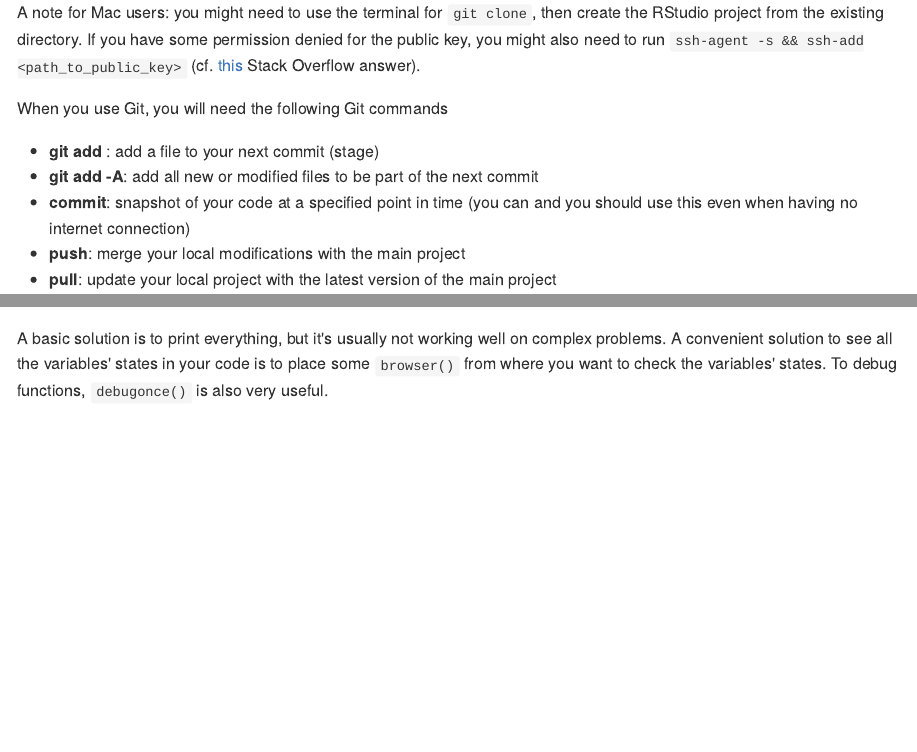
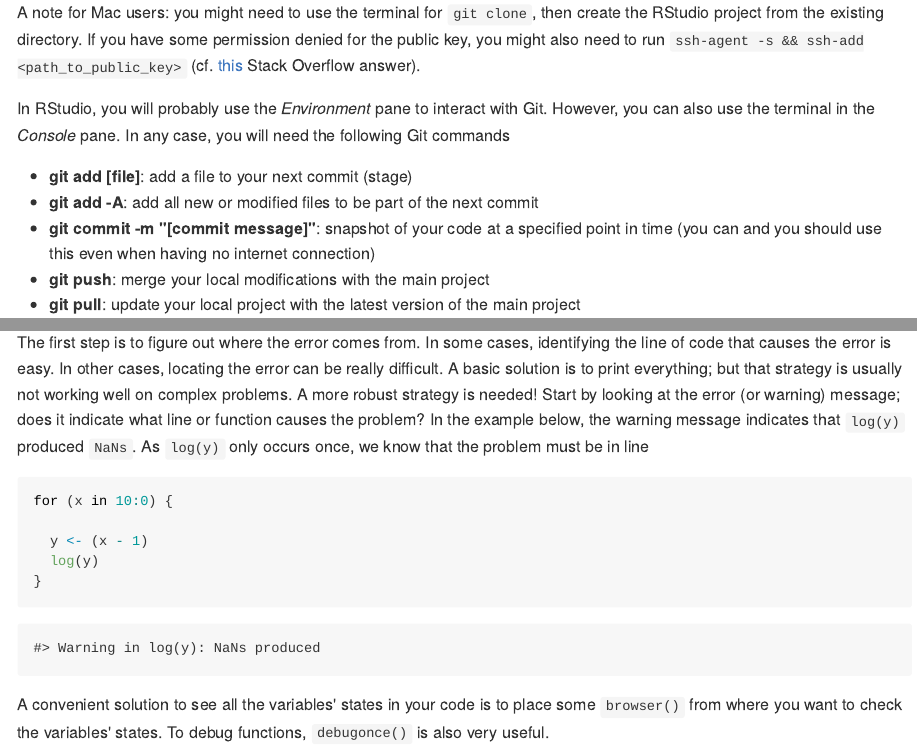
Before and after one commit to privefl/advr38book, an R Markdown document (good-practices.Rmd): the page in a window 1100 px wide, from 11470 px down, and a second part further down, joined at a grey line. The pictures show the output file docs/good-practices.md that the author committed with the source, drawn offline in the style of GitHub.

Commit message:
Modify last bit of section 'How to use Git' and first part of section 'When things go wrong...'

````diff
--- a/good-practices.Rmd
+++ b/good-practices.Rmd
@@ -435,11 +435,11 @@ Instead of following the written steps above, you can also follow the video tuto
 A note for Mac users: you might need to use the terminal for `git clone`, then create the RStudio project from the existing directory. If you have some permission denied for the public key, you might also need to run `ssh-agent -s &&
 ssh-add <path_to_public_key>` (cf. [this](https://stackoverflow.com/a/30806058/6103040) Stack Overflow answer).
 
-When you use Git, you will need the following Git commands
+In RStudio, you will probably use the *Environment* pane to interact with Git. However, you can also use the terminal in the *Console* pane. In any case, you will need the following Git commands
 
-- **git add <file>**: add a file to your next commit (stage)
+- **git add [file]**: add a file to your next commit (stage)
 - **git add -A**: add all new or modified files to be part of the next commit
-- **commit**: snapshot of your code at a specified point in time (you can and you should use this even when having no internet connection)
-- **push**: merge your local modifications with the main project
-- **pull**: update your local project with the latest version of the main project
+- **git commit -m "[commit message]"**: snapshot of your code at a specified point in time (you can and you should use this even when having no internet connection)
+- **git push**: merge your local modifications with the main project
+- **git pull**: update your local project with the latest version of the main project
 
@@ -466,2 +474 @@ If you have never worked with Git on GitHub (or you need a reminder) we suggest
 
-A basic solution is to print everything, but it's usually not working well on complex problems. A convenient solution to see all the variables' states in your code is to place some `browser()` from where you want to check the variables' states. To debug functions, `debugonce()` is also very useful.
@@ -468,3 +477,18 @@ A basic solution is to print everything, but it's usually not working well on co
+The first step is to figure out where the error comes from. In some cases, identifying the line of code that causes the error is easy. In other cases, locating the error can be really difficult. A basic solution is to print everything; but that strategy is usually not working well on complex problems. A more robust strategy is needed!
+Start by looking at the error (or warning) message; does it indicate what line or function causes the problem? In the example below, the warning message indicates that `log(y)` produced `NaNs`. As `log(y)` only occurs once, we know that the problem must be in line 3.
+
+```{r, error=TRUE, warning=TRUE, attr.source='.numberLines'}
+for (x in 10:0) {
+  y <- (x - 1)
+  invisible(log(y))
+}
+
+```
+
+You may be able to fix the bug once you have located it.
+In other situations, especially if you are new to `R`, the error (or warning) message may not help you at all.
+
+ A convenient solution to see all the variables' states in your code is to place some `browser()` from where you want to check the variables' states. To debug functions, `debugonce()` is also very useful.
 
 ```{r, error=TRUE}
 my_log <- function(x) log(x - 1)
````
Also changed, not shown: docs/good-practices.md, docs/reference-keys.txt, docs/search_index.json, images/vcsCommit.png (added), images/vcsPull.png (added), images/vcsPush.png (added), good-practices.Rmd (29 more changed lines), 15 other files.
